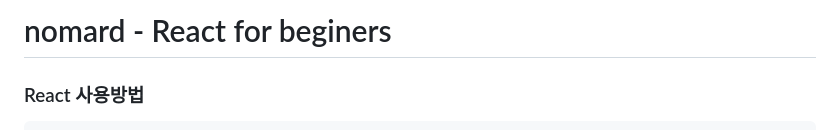
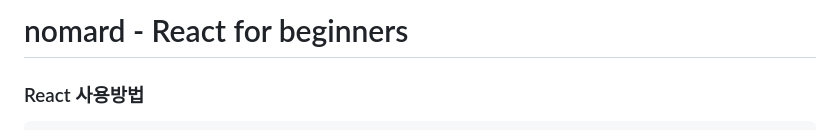
Before and after one commit to usehun/React-for-beginners, a Markdown page: README.md, the part around the change. Drawn GitHub-style.

```diff
--- a/README.md
+++ b/README.md
@@ -1,4 +1,4 @@
-# nomard - React for beginers
+# nomard - React for beginners
 
 ### React 사용방법
 
```
